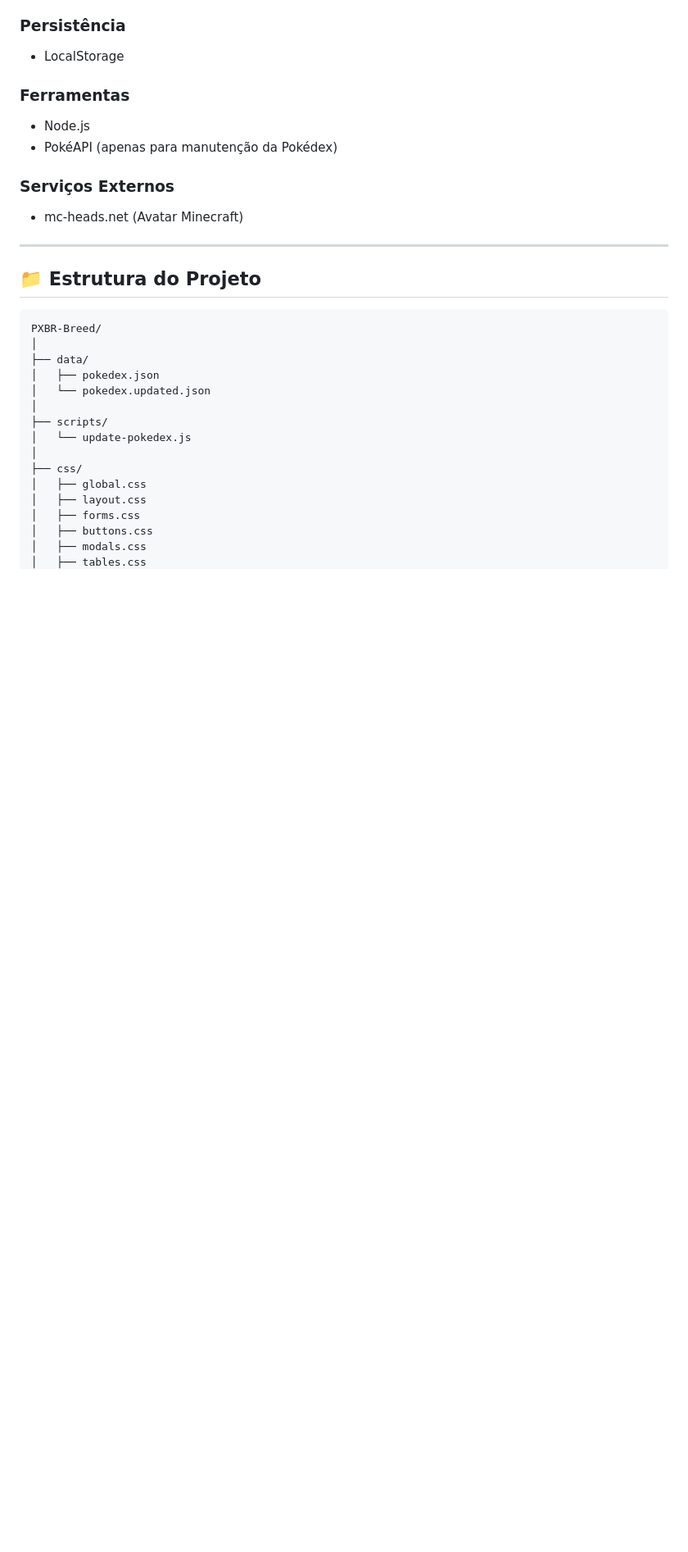
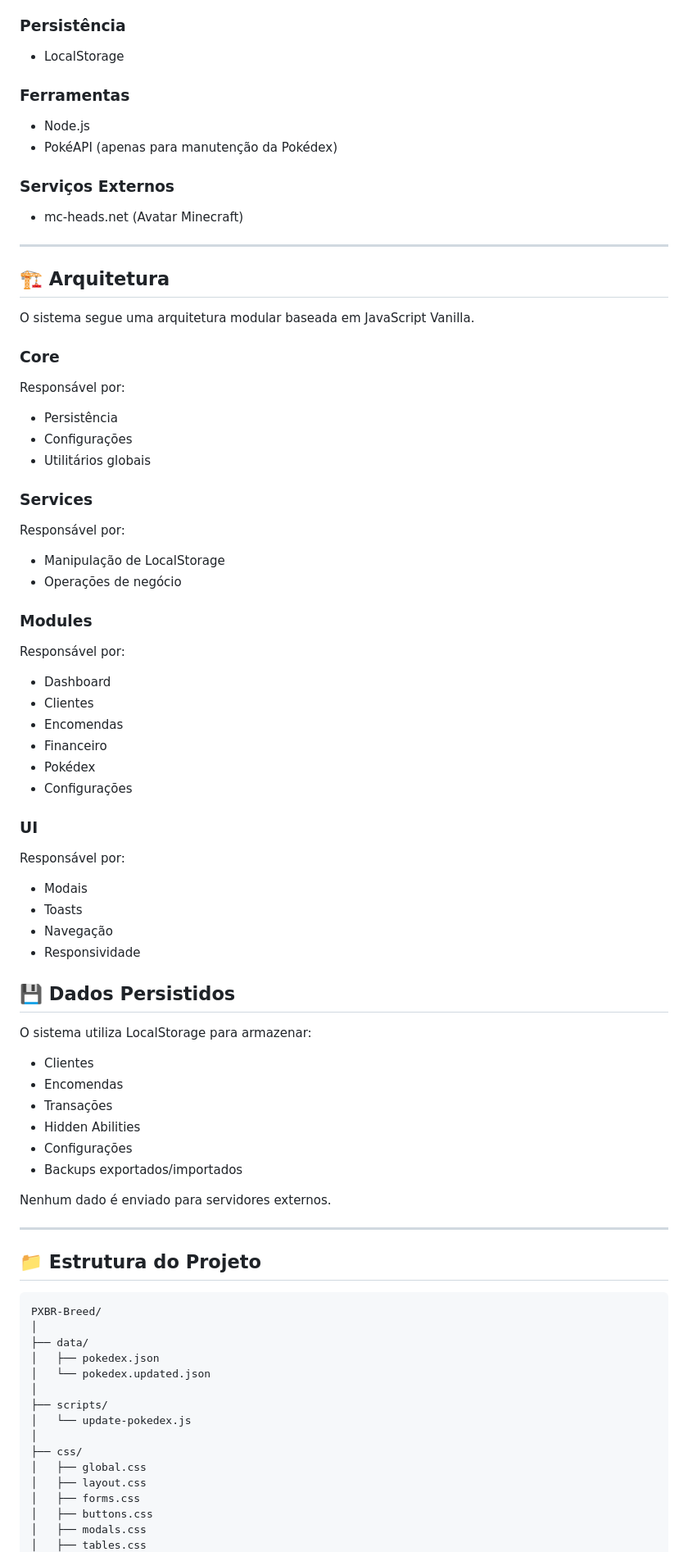
Before and after one commit to alvarojunior02/pxbr-breed, a Markdown page: README.md, the part around one of its changes. Shown at 82% size. GitHub-like rendering; blank space fills up the shorter version.

```diff
--- a/README.md
+++ b/README.md
@@ -132,6 +219,60 @@ Cada Pokémon possui um controle independente de progresso:
 ### Serviços Externos
 
 - mc-heads.net (Avatar Minecraft)
+
+---
+
+## 🏗️ Arquitetura
+
+O sistema segue uma arquitetura modular baseada em JavaScript Vanilla.
+
+### Core
+
+Responsável por:
+
+- Persistência
+- Configurações
+- Utilitários globais
+
+### Services
+
+Responsável por:
+
+- Manipulação de LocalStorage
+- Operações de negócio
+
+### Modules
+
+Responsável por:
+
+- Dashboard
+- Clientes
+- Encomendas
+- Financeiro
+- Pokédex
+- Configurações
+
+### UI
+
+Responsável por:
+
+- Modais
+- Toasts
+- Navegação
+- Responsividade
+
+## 💾 Dados Persistidos
+
+O sistema utiliza LocalStorage para armazenar:
+
+- Clientes
+- Encomendas
+- Transações
+- Hidden Abilities
+- Configurações
+- Backups exportados/importados
+
+Nenhum dado é enviado para servidores externos.
 
 ---
 
```
Also changed, not shown: other parts of README.md (+195 -19 lines).
